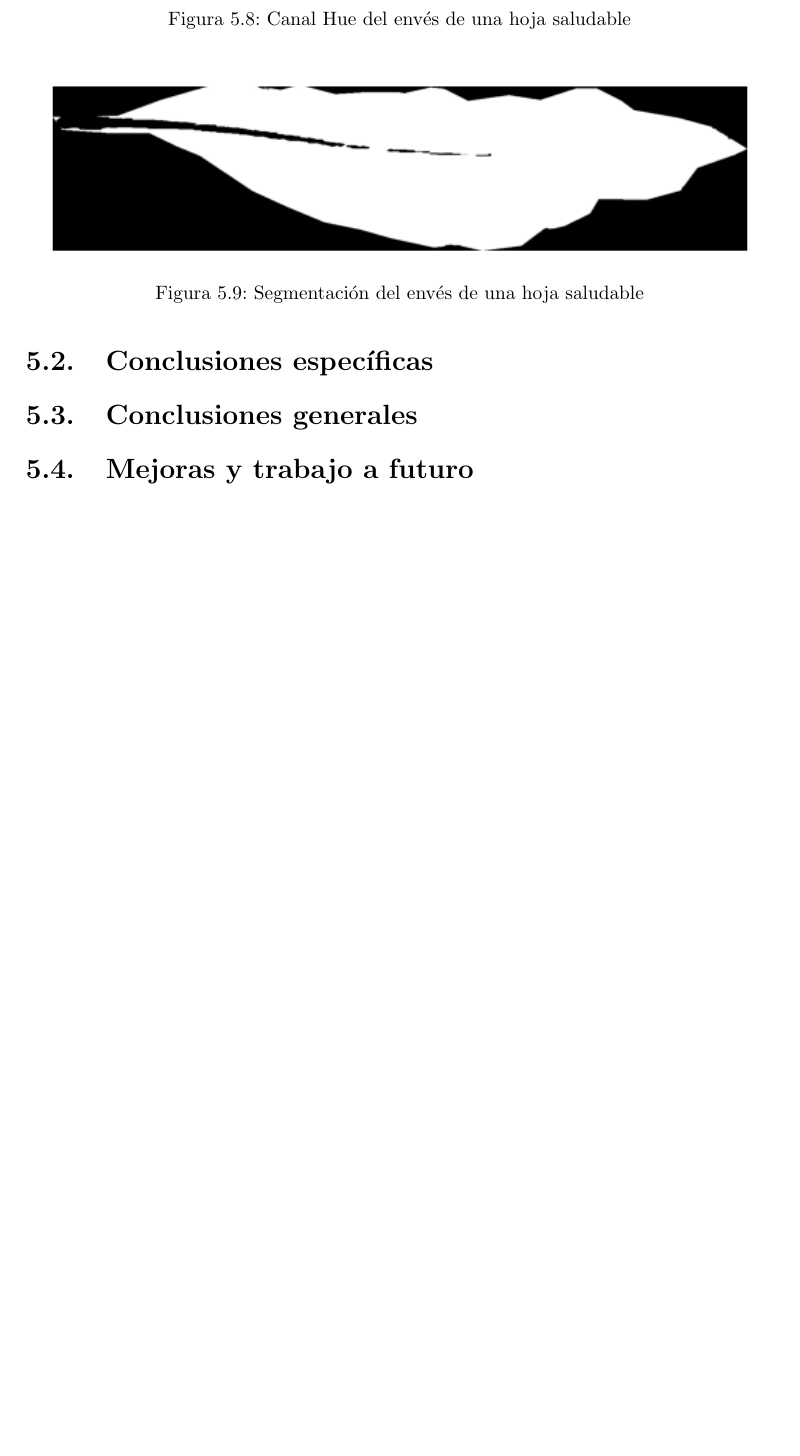
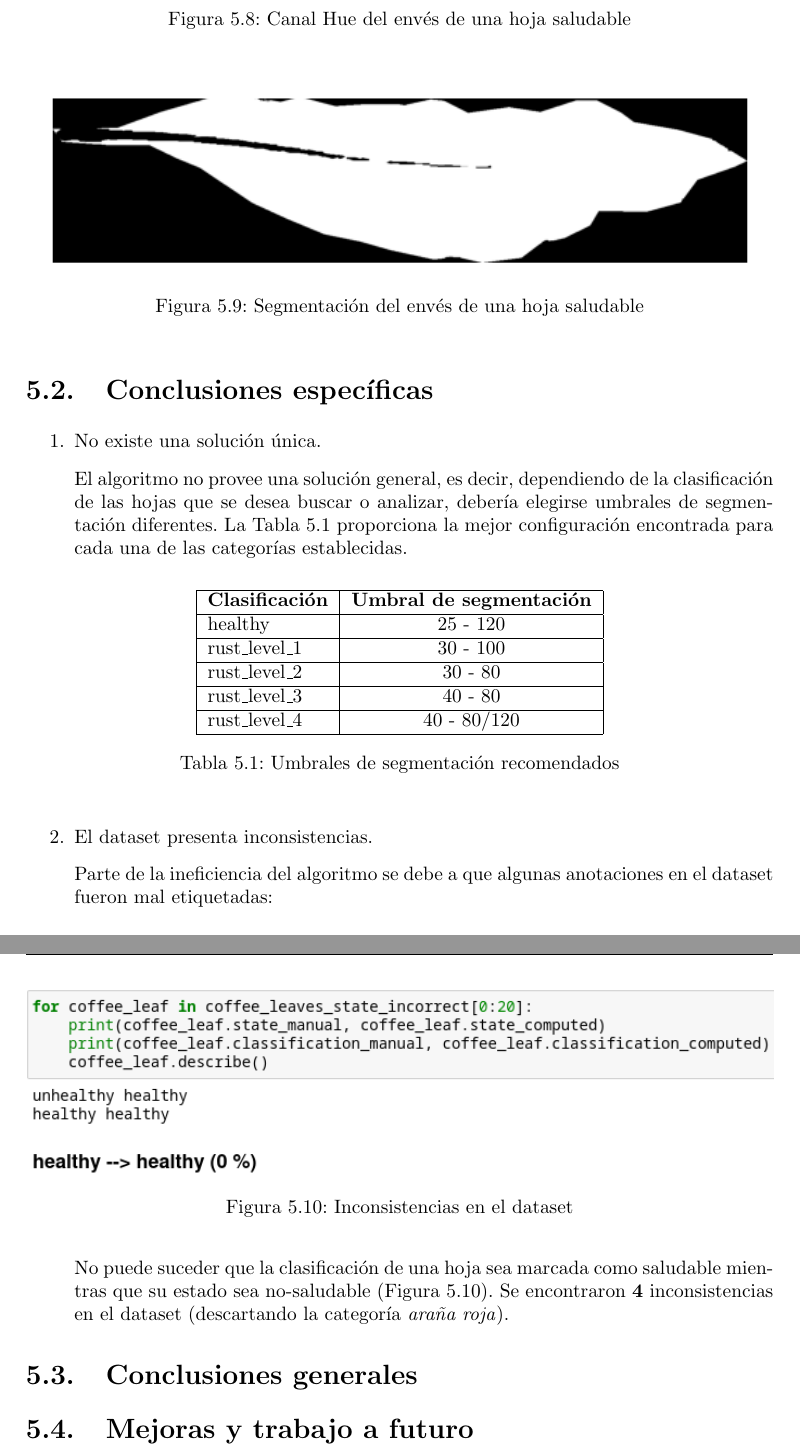
Before and after one commit to LindermanDgz/coffee-leaves-classification, a LaTeX book (docs/src/CoffeeLeavesClassification.tex, which reads docs/src/Conclusions.tex): part of page 43 of 46 before the commit and two parts of pages 43 and 44 of 46 after it, the two joined at a grey line, cut so that both start at the same text, the shorter picture padded with empty space. Compiled offline with pdfLaTeX.

Commit message:
Add specific conclusions

```diff
--- a/docs/src/Conclusions.tex
+++ b/docs/src/Conclusions.tex
@@ -78,6 +78,47 @@ El algoritmo ignora el haz y el envés (\Cref{img:backbone_rgb}) de la hoja, por
 
 \section{Conclusiones específicas}
 
+\begin{enumerate}
+\item No existe una solución única.
+
+El algoritmo no provee una solución general, es decir, dependiendo de la clasificación de las hojas que se desea buscar o analizar, debería elegirse umbrales de segmentación diferentes. La \Cref{table:recommended_segmentation} proporciona la mejor configuración encontrada para cada una de las categorías establecidas.
+
+\begin{table}[H]
+\centering
+\begin{tabular}{|l|c|}
+\hline
+\textbf{Clasificación} & \textbf{Umbral de segmentación} \\
+\hline
+healthy & 25 - 120 \\
+\hline
+rust\_level\_1 & 30 - 100 \\
+\hline
+rust\_level\_2 & 30 - 80 \\
+\hline
+rust\_level\_3 & 40 - 80 \\
+\hline
+rust\_level\_4 & 40 - 80/120 \\
+\hline
+\end{tabular}
+\caption{Umbrales de segmentación recomendados}
+\label{table:recommended_segmentation}
+\end{table}
+
+\item El dataset presenta inconsistencias.
+
+Parte de la ineficiencia del algoritmo se debe a que algunas anotaciones en el dataset fueron mal etiquetadas:
+
+\begin{figure}[H]
+\centering
+\includegraphics[width=\textwidth]{images/consideration_tag_error.png}
+\caption{Inconsistencias en el dataset}
+\label{img:dataset_inconsistencies}
+\end{figure}
+
+No puede suceder que la clasificación de una hoja sea marcada como saludable mientras que su estado sea no-saludable (\Cref{img:dataset_inconsistencies}). Se encontraron \textbf{4} inconsistencias en el dataset (descartando la categoría \textit{araña roja}).
+
+\end{enumerate}
+
 \section{Conclusiones generales}
 
 \section{Mejoras y trabajo a futuro}
```
Also changed, not shown: docs/CoffeeLeavesClassification.pdf.
